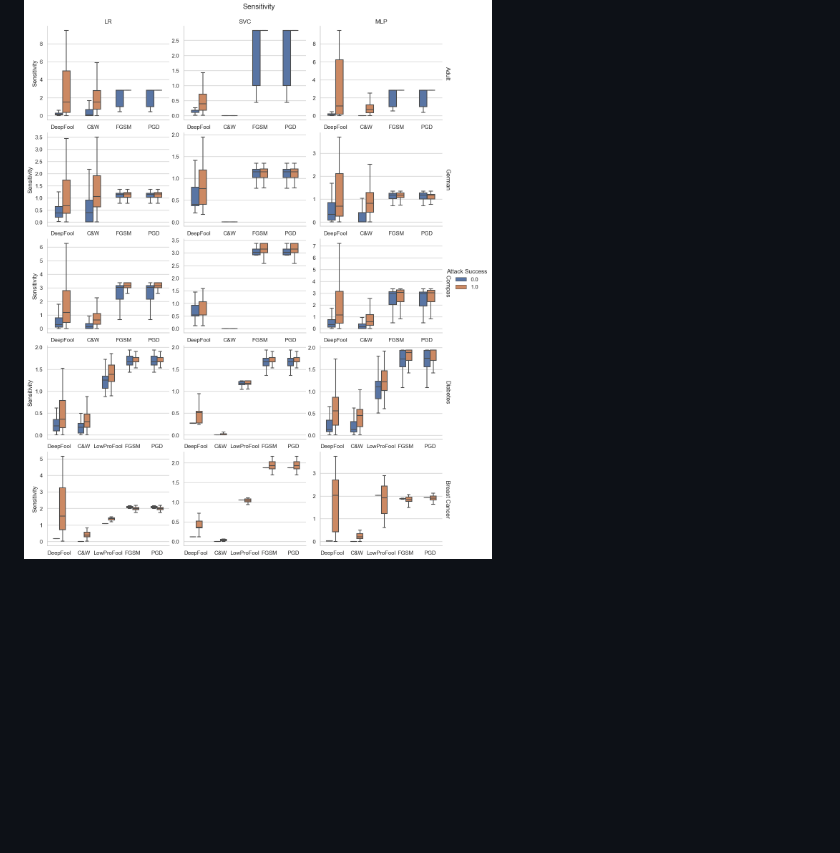
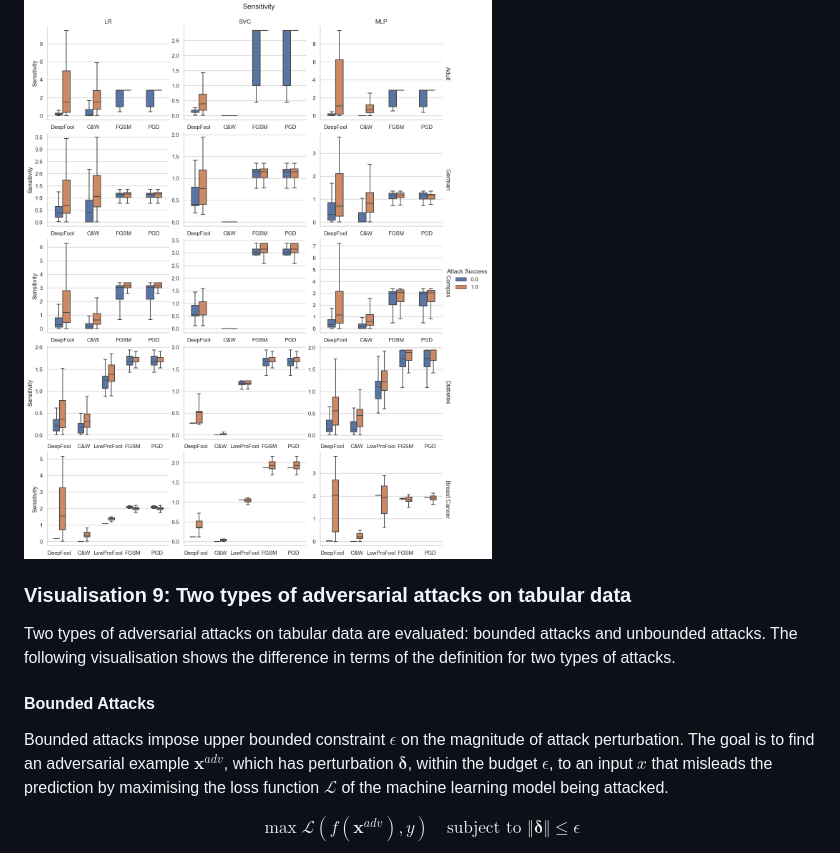
Before and after one commit to ZhipengHe/Imperceptibility-of-Tabular-Adversarial-attack, a Markdown page: visualisation.md, the part around the change printed below. GitHub-like rendering; blank space fills up the shorter version.

Commit message:
Enhance visualisation documentation by adding new sections on bounded and unbounded adversarial attacks on tabular data. Update existing content for clarity and include relevant visualisations.

```diff
--- a/visualisation.md
+++ b/visualisation.md
@@ -92,3 +92,17 @@ We compare the successful adversarial examples vs unsuccessful adversarial examp
 #### Sensitivity
 
 ![Trade-off - Sensitivity](./Visualisation/sensitivity_boxplot.png)
+
+
+
+### Visualisation 9: Two types of adversarial attacks on tabular data
+
+Two types of adversarial attacks on tabular data are evaluated: bounded attacks and unbounded attacks. The following visualisation shows the difference in terms of the definition for two types of attacks.
+
+#### Bounded Attacks
+
+
+Bounded attacks impose upper bounded constraint $\epsilon$ on the magnitude of attack perturbation. The goal is to find an adversarial example $\bm{x}^{adv}$, which has perturbation $\bm{\delta}$, within the budget $\epsilon$, to an input $x$ that misleads the prediction by maximising the loss function $\mathcal{L}$ of the machine learning model being attacked.
+
+$$ \max{\mathcal{L}(f(\bm{x}^{adv}),y)} \quad \text{subject to~} \Vert\bm{\delta}\Vert \leq \epsilon$$
+
```
Also changed, not shown: other parts of visualisation.md (+12 -1 lines).
